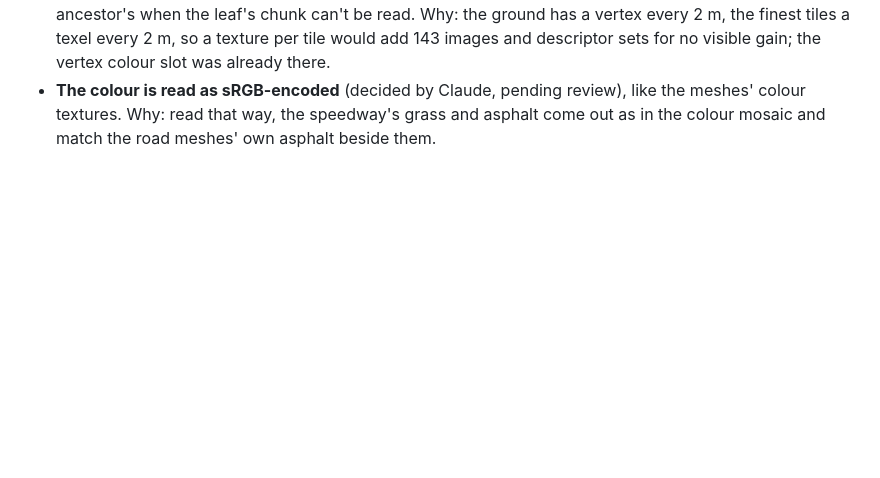
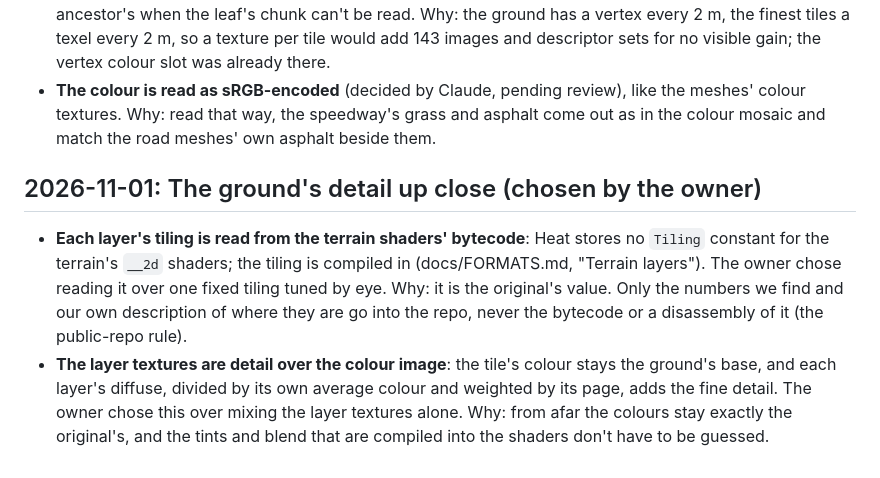
Before and after one commit to cmprssd/nfsh, a Markdown page: docs/DECISIONS.md, the part around the change. GitHub-like rendering; blank space fills up the shorter version.

```diff
--- a/docs/DECISIONS.md
+++ b/docs/DECISIONS.md
@@ -485,3 +485,17 @@ Supersedes "The ground is one draw in plain grey" above.
 - **The colour is read as sRGB-encoded** (decided by Claude, pending review), like
   the meshes' colour textures. Why: read that way, the speedway's grass and asphalt
   come out as in the colour mosaic and match the road meshes' own asphalt beside them.
+
+## 2026-11-01: The ground's detail up close (chosen by the owner)
+
+- **Each layer's tiling is read from the terrain shaders' bytecode**: Heat stores no
+  `Tiling` constant for the terrain's `__2d` shaders; the tiling is compiled in
+  (docs/FORMATS.md, "Terrain layers"). The owner chose reading it over one fixed
+  tiling tuned by eye. Why: it is the original's value. Only the numbers we find and
+  our own description of where they are go into the repo, never the bytecode or a
+  disassembly of it (the public-repo rule).
+- **The layer textures are detail over the colour image**: the tile's colour stays
+  the ground's base, and each layer's diffuse, divided by its own average colour and
+  weighted by its page, adds the fine detail. The owner chose this over mixing the
+  layer textures alone. Why: from afar the colours stay exactly the original's, and
+  the tints and blend that are compiled into the shaders don't have to be guessed.
```
Also changed, not shown: docs/FORMATS.md (+67 -4 lines), docs/OVERVIEW.md (+1 -1 lines).
